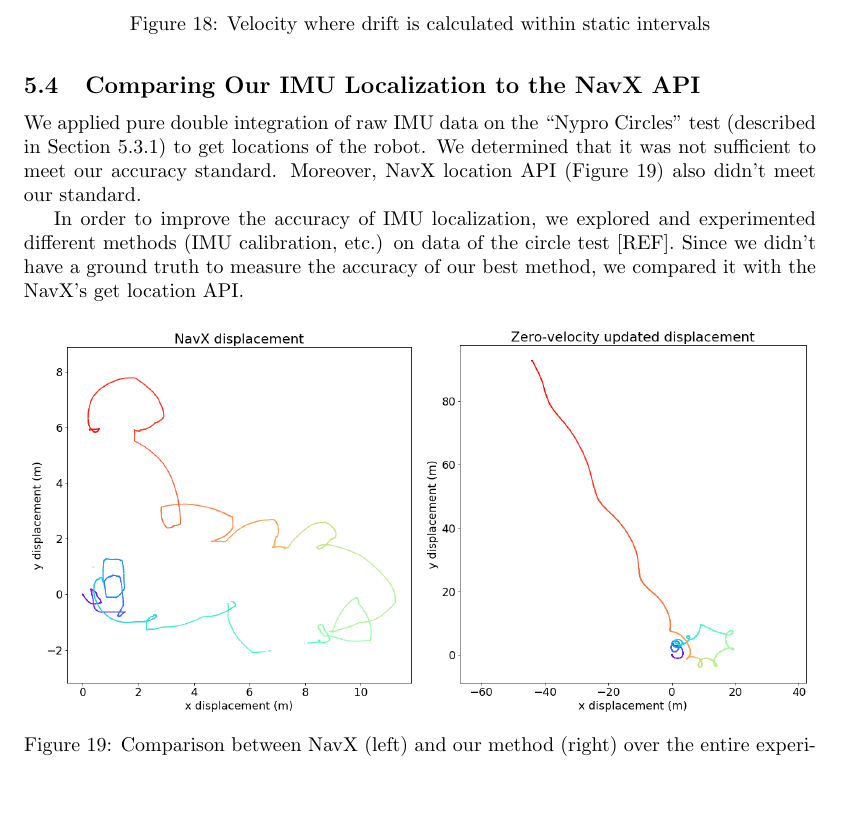
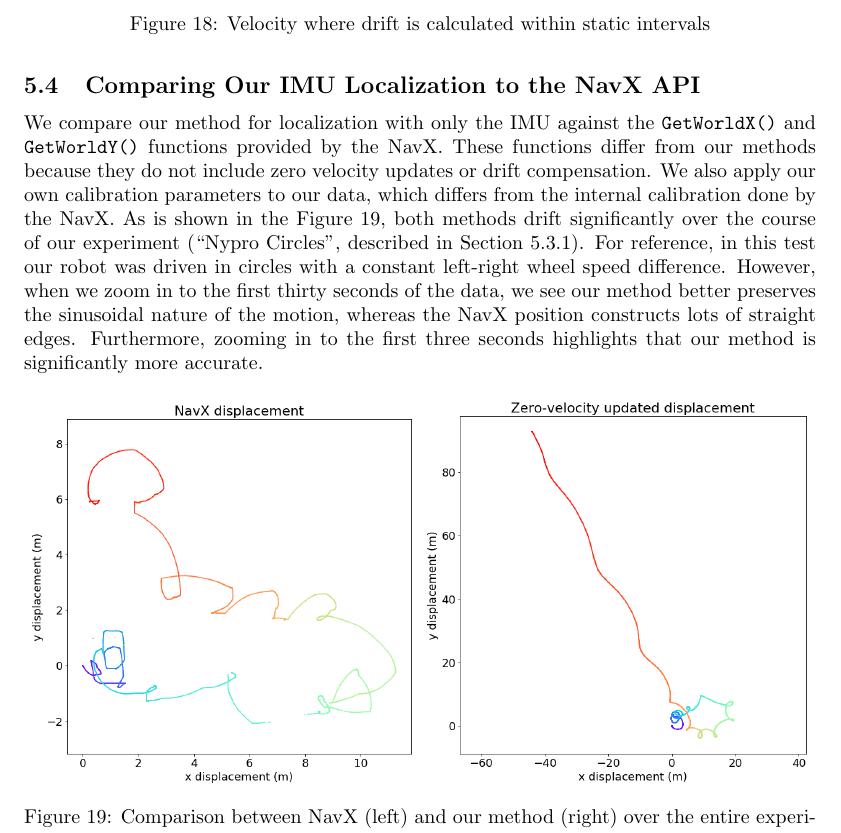
Before and after one commit to PHIL-MQP/c_term_report, a LaTeX document (c_term_report.tex): part of page 24 of 57, cut so that both start at the same text, the shorter picture padded with empty space. Compiled offline with pdfLaTeX.

Commit message:
finish zero velocity and navx comparison sections

```diff
--- a/c_term_report.tex
+++ b/c_term_report.tex
@@ -381,11 +381,9 @@
 
   \subsection{Comparing Our IMU Localization to the NavX API}
 
-    % TODO: also compare using with new mocap data
+      % TODO: also compare using with new mocap data
 
-    We applied pure double integration of raw IMU data on the ``Nypro Circles'' test (described in Section \ref{section:drift_bias}) to get locations of the robot. We determined that it was not sufficient to meet our accuracy standard. Moreover, NavX location API (Figure \ref{fig:displacement_comparison}) also didn't meet our standard.
-
-    In order to improve the accuracy of IMU localization, we explored and experimented different methods (IMU calibration, etc.) on data of the circle test [REF]. Since we didn't have a ground truth to measure the accuracy of our best method, we compared it with the NavX's get location API.
+      We compare our method for localization with only the IMU against the \texttt{GetWorldX()} and \texttt{GetWorldY()} functions provided by the NavX. These functions differ from our methods because they do not include zero velocity updates or drift compensation. We also apply our own calibration parameters to our data, which differs from the internal calibration done by the NavX. As is shown in the Figure \ref{fig:displacement_comparison}, both methods drift significantly over the course of our experiment (``Nypro Circles'', described in Section \ref{section:drift_bias}). For reference, in this test our robot was driven in circles with a constant left-right wheel speed difference. However, when we zoom in to the first thirty seconds of the data, we see our method better preserves the sinusoidal nature of the motion, whereas the NavX position constructs lots of straight edges. Furthermore, zooming in to the first three seconds highlights that our method is significantly more accurate.
 
       \begin{figure}[H]
         \centering
```
Also changed, not shown: images/zero-displacement-3s.png.
